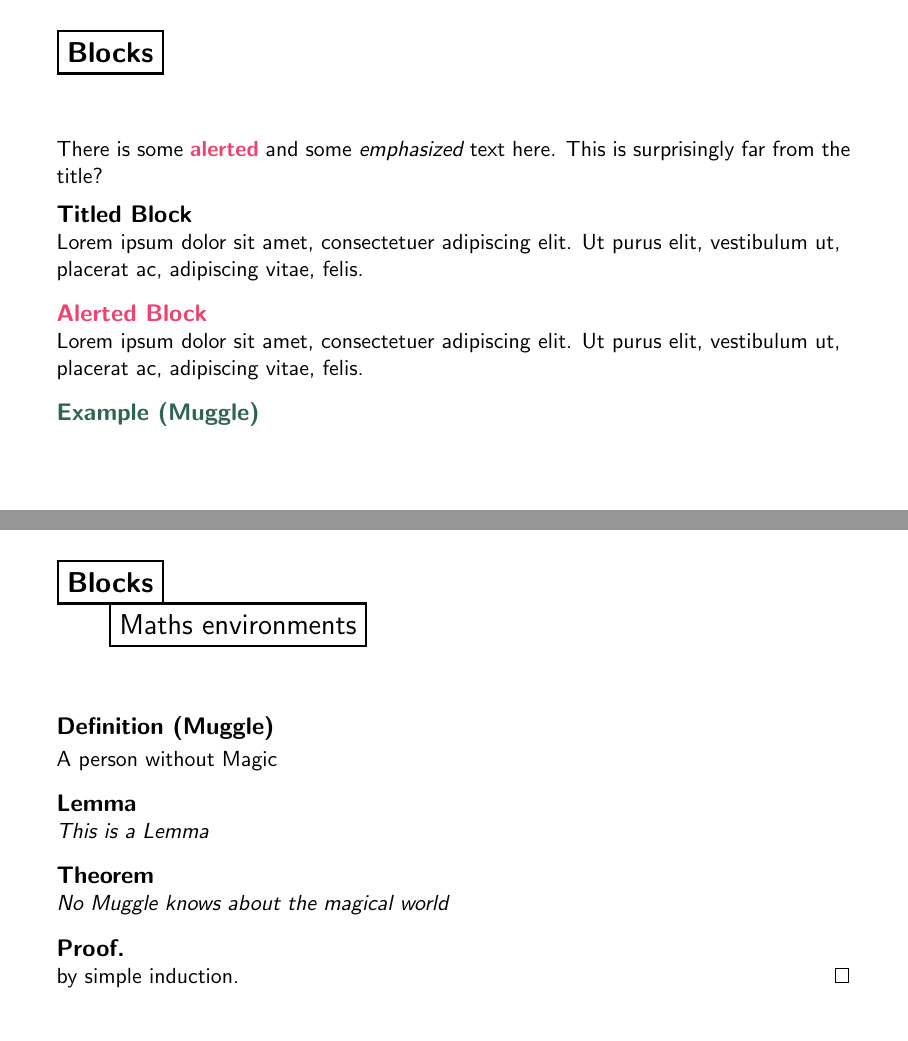
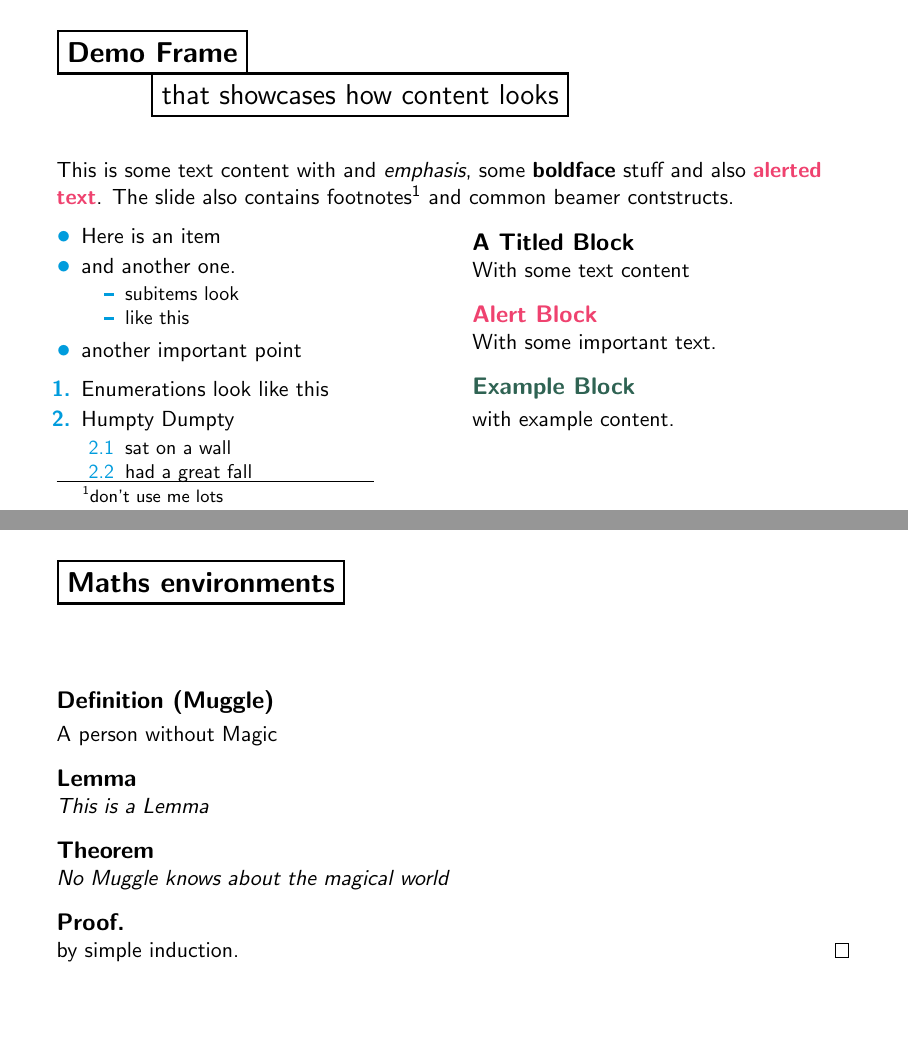
Before and after one commit to pazz/beamerthemeLiverpool, LaTeX slides (example.tex, which reads beamercolorthemeLiverpool.sty): pages 4 and 5 of 20 before the commit and pages 3 and 4 of 19 after it, joined at a grey line. Compiled offline with pdfLaTeX.

Commit message:
polish docs

```diff
--- a/beamercolorthemeLiverpool.sty
+++ b/beamercolorthemeLiverpool.sty
@@ -187,7 +187,7 @@ default/.code={\uol@color@style@default},
 \setbeamercolor*{structure}{fg=White}
 \setbeamercolor*{titlelike}{fg=White}
 \setbeamercolor*{title}{use=titlelike}
-\setbeamercolor*{block title}{fg=White}
+\setbeamercolor*{block title}{fg=Orange}
 \setbeamercolor*{block body}{fg=White}
 \setbeamercolor*{alerted text}{fg=Pink}
 \setbeamercolor*{example text}{fg=Teal Green}
--- a/example.tex
+++ b/example.tex
@@ -2,8 +2,6 @@
 aspectratio=169,
 ]{beamer}
 \usetheme{Liverpool}
-
-\usepackage{lipsum}
 
 \title{Presentation Title\\to go here}
 \subtitle{A Long Subtitle}
@@ -46,20 +44,40 @@ aspectratio=169,
 %%%%%%%%%%%%%%%%%%%%%%%%%%%%%%%%%%%%%%%%%%%%%%%%%%%%%%%%%%%%%%%%%%
 % DEMO CONTENT FOR THE EXAMPLE PRESENTATION
 \newcommand{\democontent}{
-    Content.
-    \lipsum[1][1-2]
+
+    This is some text content with and \emph{emphasis}, some \textbf{boldface} stuff and also
+    \alert{alerted text}. The slide also contains footnotes\footnote{don't use me lots} and common beamer contstructs.
 
     \begin{columns}[T]
         \begin{column}{0.5\textwidth}
             \begin{itemize}
-                \item \lipsum[1][2]
-                \item \lipsum[2][2]
+                \item Here is an item
+                \item and another one.
                     \begin{itemize}
-                        \item \lipsum[3][1]
-                        \item \lipsum[4][2]
+                        \item subitems look
+                        \item like this
                     \end{itemize}
-                \item \lipsum[5][2]
+                \item another important point
             \end{itemize}
+            \begin{enumerate}
+                \item Enumerations look like this
+                \item Humpty Dumpty
+                    \begin{enumerate}
+                        \item sat on a wall
+                        \item had a great fall
+                    \end{enumerate}
+            \end{enumerate}
         \end{column}
 
         \begin{column}{0.5\textwidth}
+            \begin{block}{A Titled Block}
+                With some text content
+            \end{block}
+            \begin{alertblock}{Alert Block}
+                With some important text.
+            \end{alertblock}
+            \begin{exampleblock}{Example Block}
+                with example content.
+            \end{exampleblock}
+
+
@@ -74,34 +87,16 @@ aspectratio=169,
 %%%%%%%%%%%%%%%%%%%%%%%%%%%%%%%%%%%%%%%%%%%%%%%%%%%%%%%%%%%%%%%%%%
 
 \begin{frame}[t]
-    \frametitle{Slide Title}
-    \framesubtitle{Second Line}
+    \frametitle{Demo Frame}
+    \framesubtitle{that showcases how content looks}
 
-\democontent
+    \democontent
 \end{frame}
-
-\section{Blocks}
-\begin{frame}
-\frametitle{Blocks}
-There is some \alert{alerted} and some \emph{emphasized} text here. This is surprisingly far from the title?
-\begin{block}{Titled Block}
-    \lipsum[1][1-2]
-\end{block}
-\begin{alertblock}{Alerted Block}
-    \lipsum[1][1-2]
-\end{alertblock}
-\begin{example}[Muggle]
-%The prime minister
-\end{example}
-
-\end{frame}
-
 
 \section{Blocks}
 
 \begin{frame}
-\frametitle{Blocks}
-\framesubtitle{Maths environments}
+    \frametitle{Maths environments}
 
 \begin{definition}[Muggle]
 A person without Magic
@@ -283,3 +281,4 @@ No Muggle knows about the magical world
+        Mauris ut leo\footnote{This is a slide without tile/subtitle but with a custom UOL brick and a titled block.}.
     \end{block}
 \end{frame}
 \begin{frame}[uolcolours=Teal Green]
```
Also changed, not shown: example.tex (39 more changed lines).
